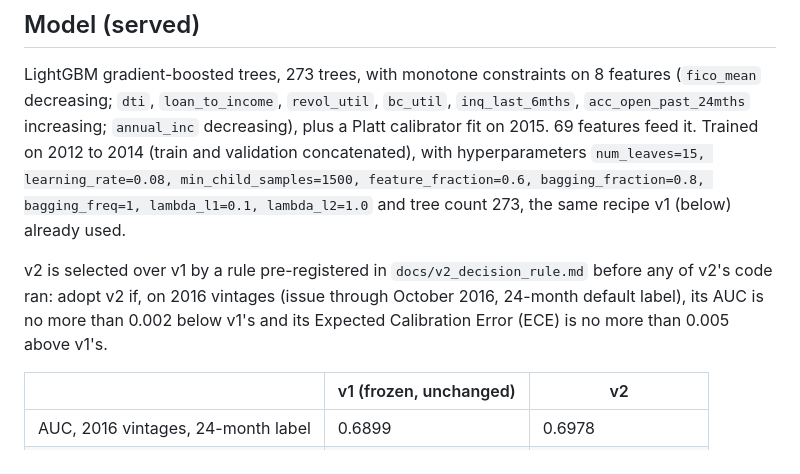
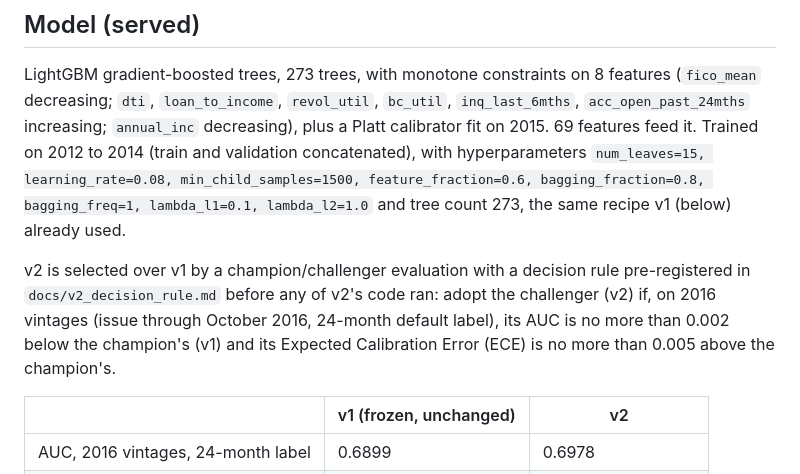
Before and after one commit to Niveditha-04/Credit-Default-Risk-Engine, a Markdown page: docs/model_card.md, the part around the change. GitHub-like rendering.

```diff
--- a/docs/model_card.md
+++ b/docs/model_card.md
@@ -4,7 +4,7 @@
 
 LightGBM gradient-boosted trees, 273 trees, with monotone constraints on 8 features (`fico_mean` decreasing; `dti`, `loan_to_income`, `revol_util`, `bc_util`, `inq_last_6mths`, `acc_open_past_24mths` increasing; `annual_inc` decreasing), plus a Platt calibrator fit on 2015. 69 features feed it. Trained on 2012 to 2014 (train and validation concatenated), with hyperparameters `num_leaves=15, learning_rate=0.08, min_child_samples=1500, feature_fraction=0.6, bagging_fraction=0.8, bagging_freq=1, lambda_l1=0.1, lambda_l2=1.0` and tree count 273, the same recipe v1 (below) already used.
 
-v2 is selected over v1 by a rule pre-registered in `docs/v2_decision_rule.md` before any of v2's code ran: adopt v2 if, on 2016 vintages (issue through October 2016, 24-month default label), its AUC is no more than 0.002 below v1's and its Expected Calibration Error (ECE) is no more than 0.005 above v1's.
+v2 is selected over v1 by a champion/challenger evaluation with a decision rule pre-registered in `docs/v2_decision_rule.md` before any of v2's code ran: adopt the challenger (v2) if, on 2016 vintages (issue through October 2016, 24-month default label), its AUC is no more than 0.002 below the champion's (v1) and its Expected Calibration Error (ECE) is no more than 0.005 above the champion's.
 
 | | v1 (frozen, unchanged) | v2 |
 |---|---|---|
```
Also changed, not shown: README.md (+15 -2 lines), docs/decision_memo.md (added, +42 -0 lines), reports/figures/decision_tradeoff_curve.png (added), 8 other files.
